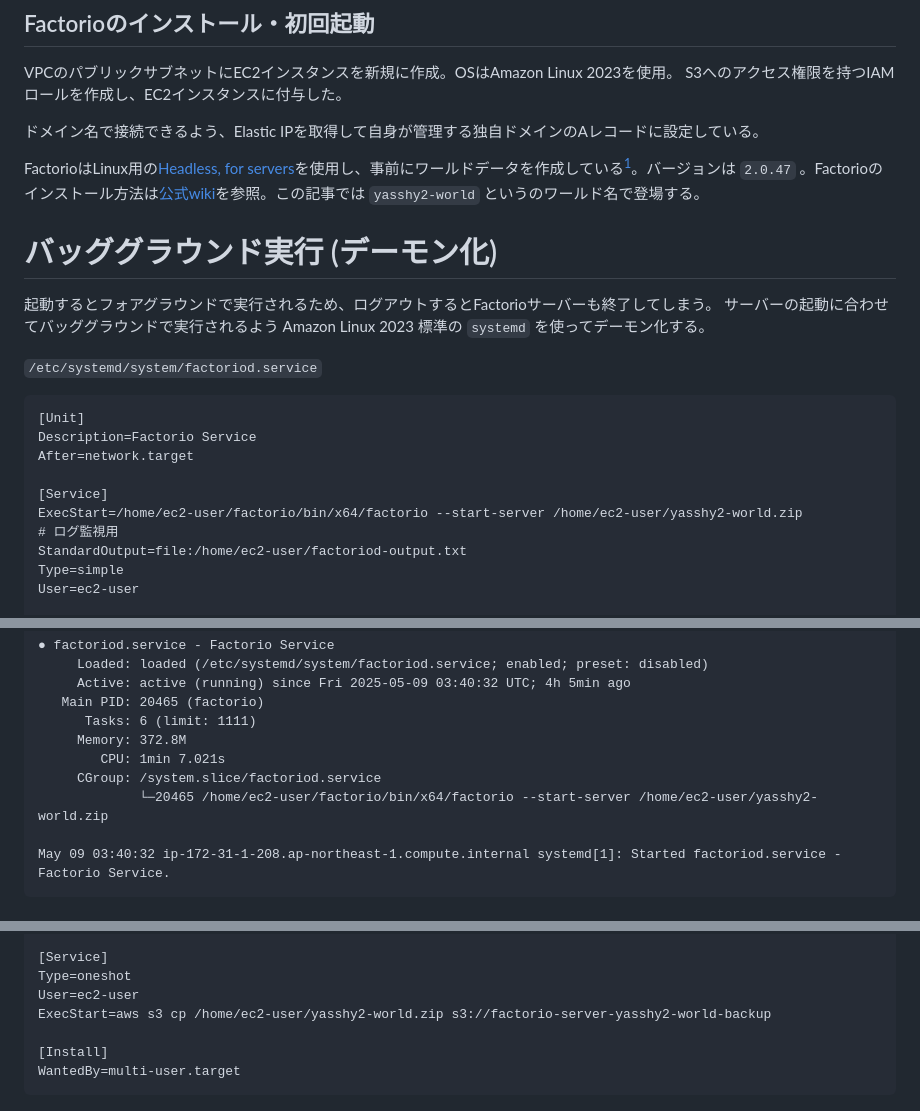
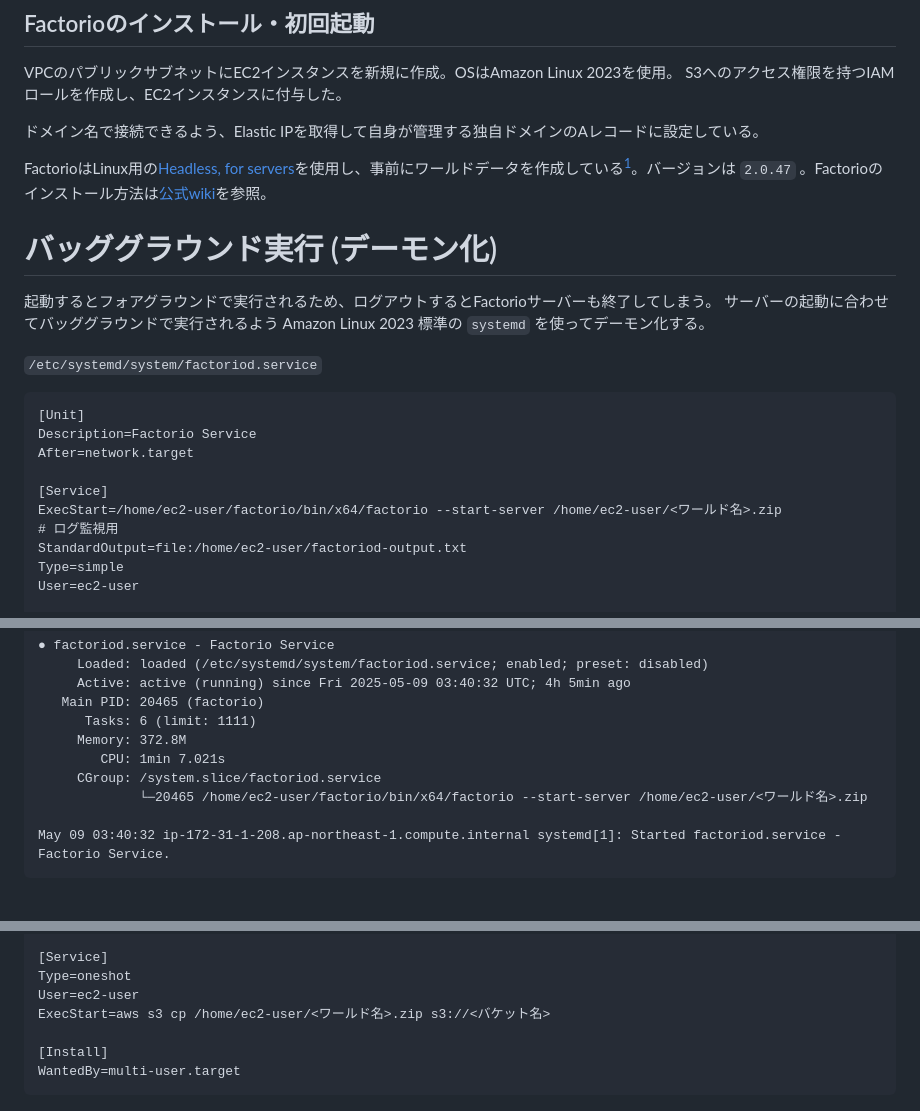
Before and after one commit to yasshi2525/zenn-articles, a Markdown page: articles/operate-factorio-server.md, 3 parts joined by grey strips. Drawn GitHub-style.

Commit message:
具体的なワールド名、バケット名を<変数名>に置換

````diff
--- a/articles/operate-factorio-server.md
+++ b/articles/operate-factorio-server.md
@@ -36,7 +36,7 @@ S3へのアクセス権限を持つIAMロールを作成し、EC2インスタン
 ドメイン名で接続できるよう、Elastic IPを取得して自身が管理する独自ドメインのAレコードに設定している。
 
 FactorioはLinux用の[Headless, for servers](https://www.factorio.com/download)を使用し、事前にワールドデータを作成している[^1]。バージョンは `2.0.47`
-。Factorioのインストール方法は[公式wiki](https://wiki.factorio.com/Multiplayer#Setting_up_a_Linux_Factorio_server)を参照。この記事では `yasshy2-world` というのワールド名で登場する。
+。Factorioのインストール方法は[公式wiki](https://wiki.factorio.com/Multiplayer#Setting_up_a_Linux_Factorio_server)を参照。
 
 [^1]: `factorio --create <ワールド名>`
 
@@ -53,7 +53,7 @@ Description=Factorio Service
 After=network.target
 
 [Service]
-ExecStart=/home/ec2-user/factorio/bin/x64/factorio --start-server /home/ec2-user/yasshy2-world.zip
+ExecStart=/home/ec2-user/factorio/bin/x64/factorio --start-server /home/ec2-user/<ワールド名>.zip
 # ログ監視用
 StandardOutput=file:/home/ec2-user/factoriod-output.txt
 Type=simple
@@ -90,7 +90,7 @@ sudo systemctl status factoriod
      Memory: 372.8M
         CPU: 1min 7.021s
      CGroup: /system.slice/factoriod.service
-             └─20465 /home/ec2-user/factorio/bin/x64/factorio --start-server /home/ec2-user/yasshy2-world.zip
+             └─20465 /home/ec2-user/factorio/bin/x64/factorio --start-server /home/ec2-user/<ワールド名>.zip
 
 May 09 03:40:32 ip-172-31-1-208.ap-northeast-1.compute.internal systemd[1]: Started factoriod.service - Factorio Service.
 ```
@@ -115,7 +115,7 @@ Description=Back up daily Factorio save data
 [Service]
 Type=oneshot
 User=ec2-user
-ExecStart=aws s3 cp /home/ec2-user/yasshy2-world.zip s3://factorio-server-yasshy2-world-backup
+ExecStart=aws s3 cp /home/ec2-user/<ワールド名>.zip s3://<バケット名>
 
 [Install]
 WantedBy=multi-user.target
````
